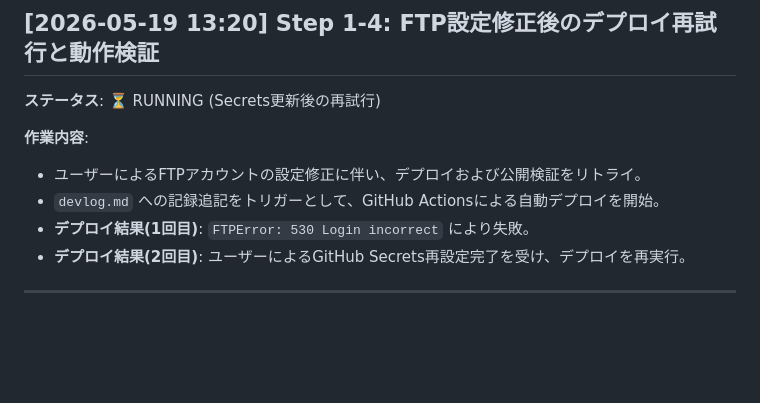
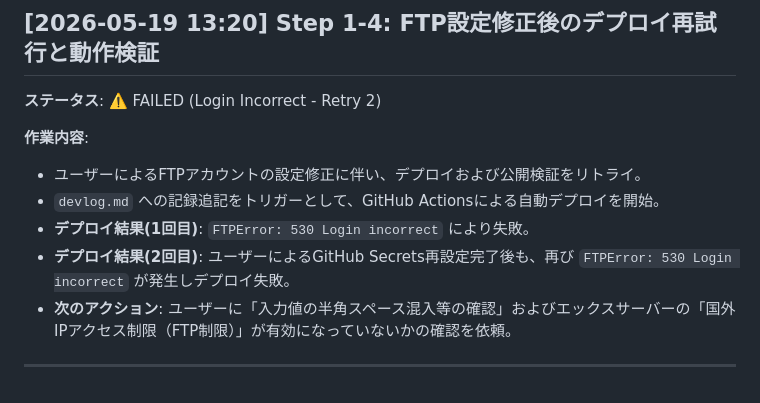
Before and after one commit to ohnishi-med/recruit, a Markdown page: devlog.md, the part around the change. Rendered like a GitHub page; blank space fills up the shorter version.

Commit message:
docs: update devlog with second FTP login failure after secrets update

```diff
--- a/devlog.md
+++ b/devlog.md
@@ -48,12 +48,13 @@
 ---
 
 ## [2026-05-19 13:20] Step 1-4: FTP設定修正後のデプロイ再試行と動作検証
-**ステータス**: ⏳ RUNNING (Secrets更新後の再試行)
+**ステータス**: ⚠️ FAILED (Login Incorrect - Retry 2)
 
 **作業内容**:
 - ユーザーによるFTPアカウントの設定修正に伴い、デプロイおよび公開検証をリトライ。
 - `devlog.md` への記録追記をトリガーとして、GitHub Actionsによる自動デプロイを開始。
 - **デプロイ結果(1回目)**: `FTPError: 530 Login incorrect` により失敗。
-- **デプロイ結果(2回目)**: ユーザーによるGitHub Secrets再設定完了を受け、デプロイを再実行。
+- **デプロイ結果(2回目)**: ユーザーによるGitHub Secrets再設定完了後も、再び `FTPError: 530 Login incorrect` が発生しデプロイ失敗。
+- **次のアクション**: ユーザーに「入力値の半角スペース混入等の確認」およびエックスサーバーの「国外IPアクセス制限（FTP制限）」が有効になっていないかの確認を依頼。
 
 ---
```
